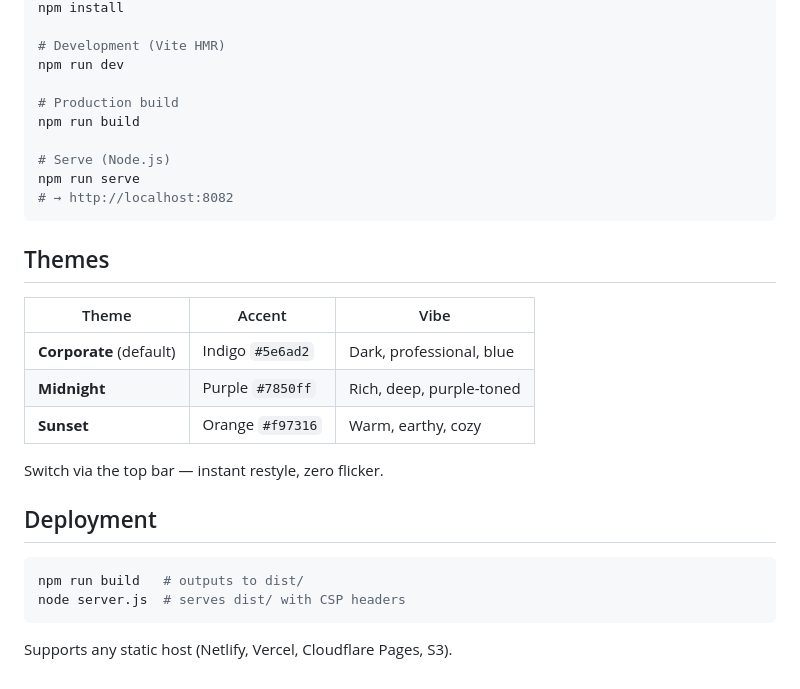
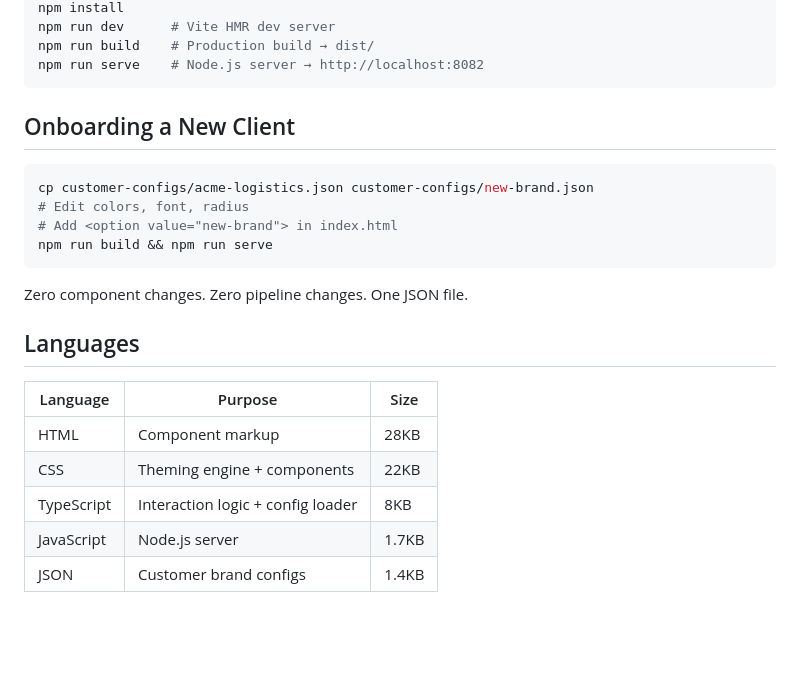
Before and after one commit to Mihir713/ui-architecture-demo, a Markdown page: README.md, the part around one of its changes. GitHub-like rendering; blank space fills up the shorter version.

````diff
--- a/README.md
+++ b/README.md
@@ -69,31 +78,26 @@ CSS custom properties define every visual value: colors, borders, shadows, radii
 npm install
-
-# Development (Vite HMR)
-npm run dev
-
-# Production build
-npm run build
-
-# Serve (Node.js)
-npm run serve
-# → http://localhost:8082
+npm run dev      # Vite HMR dev server
+npm run build    # Production build → dist/
+npm run serve    # Node.js server → http://localhost:8082
 ```
 
-## Themes
-
-| Theme | Accent | Vibe |
-|-------|--------|------|
-| **Corporate** (default) | Indigo `#5e6ad2` | Dark, professional, blue |
-| **Midnight** | Purple `#7850ff` | Rich, deep, purple-toned |
-| **Sunset** | Orange `#f97316` | Warm, earthy, cozy |
-
-Switch via the top bar — instant restyle, zero flicker.
-
-## Deployment
+## Onboarding a New Client
 
 ```bash
-npm run build   # outputs to dist/
-node server.js  # serves dist/ with CSP headers
+cp customer-configs/acme-logistics.json customer-configs/new-brand.json
+# Edit colors, font, radius
+# Add <option value="new-brand"> in index.html
+npm run build && npm run serve
 ```
 
-Supports any static host (Netlify, Vercel, Cloudflare Pages, S3).
+Zero component changes. Zero pipeline changes. One JSON file.
+
+## Languages
+
+| Language | Purpose | Size |
+|----------|---------|------|
+| HTML | Component markup | 28KB |
+| CSS | Theming engine + components | 22KB |
+| TypeScript | Interaction logic + config loader | 8KB |
+| JavaScript | Node.js server | 1.7KB |
+| JSON | Customer brand configs | 1.4KB |
````
Also changed, not shown: other parts of README.md (+57 -48 lines).
